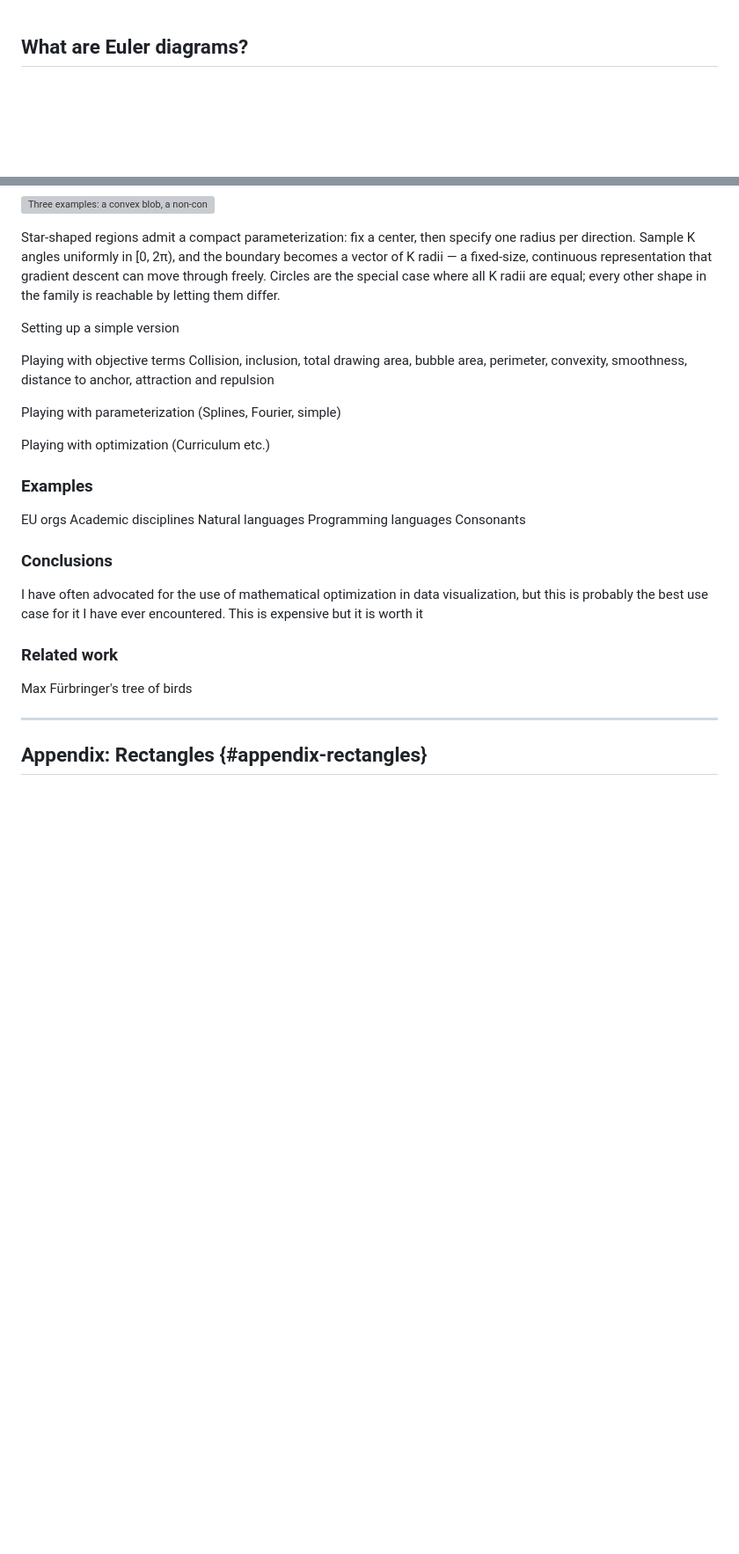
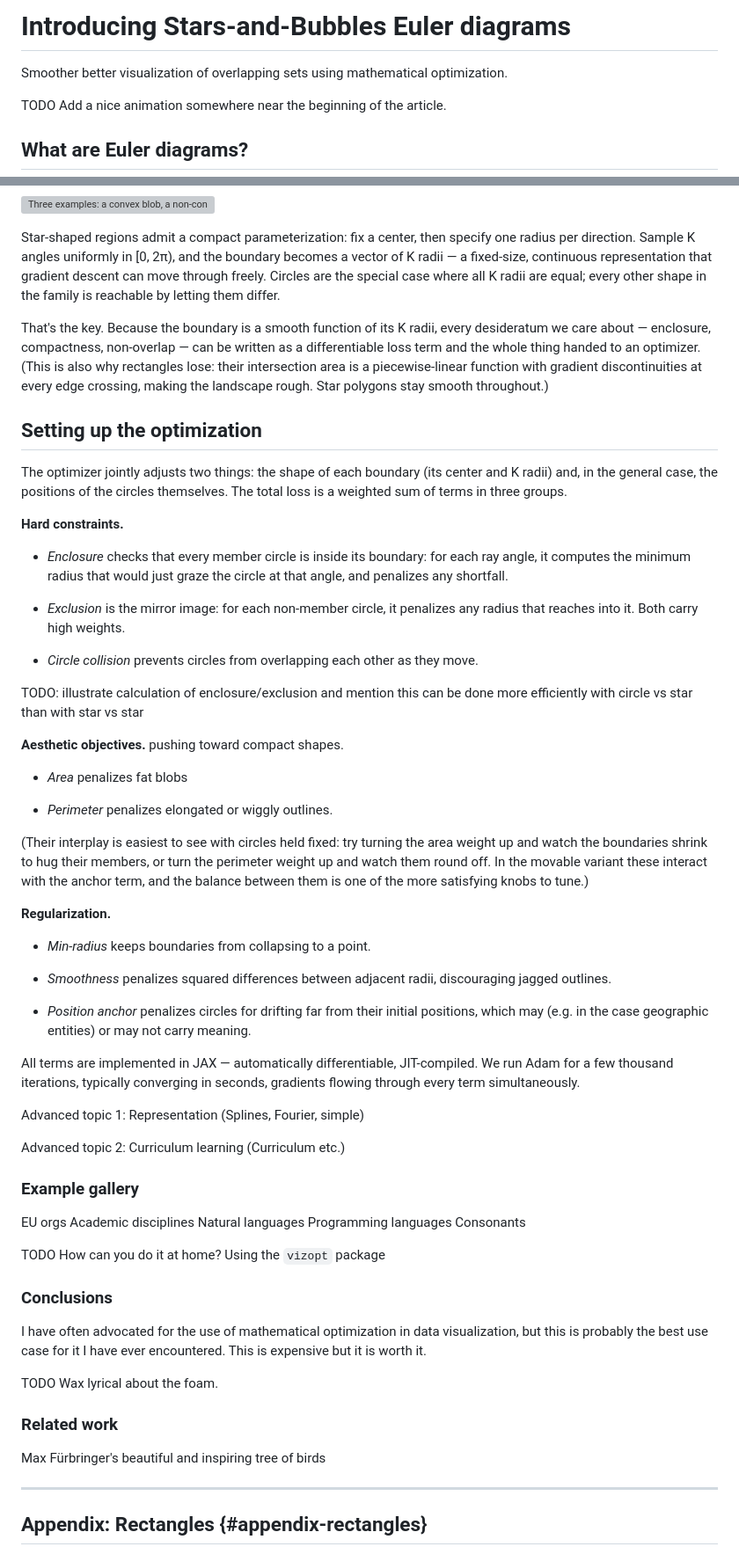
Before and after one commit to spectalizer/vizopt, a Markdown page: docs/blog/introducing-star-bubbles.md, 2 parts joined by grey strips. Shown at 88% size. Drawn GitHub-style; blank space fills up the shorter version; grey boxes are pictures that could not be loaded.

Commit message:
docs: more introduction of star bubbles

```diff
--- a/docs/blog/introducing-star-bubbles.md
+++ b/docs/blog/introducing-star-bubbles.md
@@ -1,4 +1,8 @@
+# Introducing Stars-and-Bubbles Euler diagrams
 
+Smoother better visualization of overlapping sets using mathematical optimization.
+
+TODO Add a nice animation somewhere near the beginning of the article.
 
 ## What are Euler diagrams?
 
@@ -37,34 +41,72 @@ This is precisely the condition studied in the art gallery problem, which asks h
 
 Star-shaped regions admit a compact parameterization: fix a center, then specify one radius per direction. Sample K angles uniformly in [0, 2π), and the boundary becomes a vector of K radii — a fixed-size, continuous representation that gradient descent can move through freely. Circles are the special case where all K radii are equal; every other shape in the family is reachable by letting them differ.
 
-Setting up a simple version
+That's the key. Because the boundary is a smooth function of its K radii, every desideratum we care about — enclosure, compactness, non-overlap — can be written as a differentiable loss term and the whole thing handed to an optimizer. (This is also why rectangles lose: their intersection area is a piecewise-linear function with gradient discontinuities at every edge crossing, making the landscape rough. Star polygons stay smooth throughout.)
 
-Playing with objective terms
-Collision, inclusion, total drawing area, bubble area, perimeter, convexity, smoothness, distance to anchor, attraction and repulsion
 
-Playing with parameterization
+
+## Setting up the optimization
+
+The optimizer jointly adjusts two things: the shape of each boundary (its center and K radii) and, in the general case, the positions of the circles themselves. The total loss is a weighted sum of terms in three groups.
+
+**Hard constraints.**
+
+* *Enclosure* checks that every member circle is inside its boundary: for each ray angle, it computes the minimum radius that would just graze the circle at that angle, and penalizes any shortfall.
+
+* *Exclusion* is the mirror image: for each non-member circle, it penalizes any radius that reaches into it. Both carry high weights.
+
+* *Circle collision* prevents circles from overlapping each other as they move.
+
+TODO: illustrate calculation of enclosure/exclusion and mention this can be done more efficiently with circle vs star than with star vs star
+
+**Aesthetic objectives.** pushing toward compact shapes.
+
+* *Area* penalizes fat blobs
+
+* *Perimeter* penalizes elongated or wiggly outlines.
+
+(Their interplay is easiest to see with circles held fixed: try turning the area weight up and watch the boundaries shrink to hug their members, or turn the perimeter weight up and watch them round off. In the movable variant these interact with the anchor term, and the balance between them is one of the more satisfying knobs to tune.)
+
+**Regularization.**
+
+* *Min-radius* keeps boundaries from collapsing to a point.
+
+* *Smoothness* penalizes squared differences between adjacent radii, discouraging jagged outlines.
+
+* *Position anchor* penalizes circles for drifting far from their initial positions, which may (e.g. in the case geographic entities) or may not carry meaning.
+
+
+
+All terms are implemented in JAX — automatically differentiable, JIT-compiled. We run Adam for a few thousand iterations, typically converging in seconds, gradients flowing through every term simultaneously.
+
+Advanced topic 1: Representation
 (Splines, Fourier, simple)
 
-Playing with optimization
+Advanced topic 2: Curriculum learning
 (Curriculum etc.)
 
-### Examples
+
+### Example gallery
 EU orgs
 Academic disciplines
 Natural languages
 Programming languages
 Consonants
 
+TODO How can you do it at home? Using the `vizopt` package
 
 ### Conclusions
 
 
 I have often advocated for the use of mathematical optimization in data visualization, but this is probably the best use case for it I have ever encountered.
-This is expensive but it is worth it
+This is expensive but it is worth it.
+
+TODO Wax lyrical about the foam.
+
 
 ### Related work
 
-Max Fürbringer's tree of birds
+Max Fürbringer's beautiful and inspiring tree of birds
 
 ---
 
```
